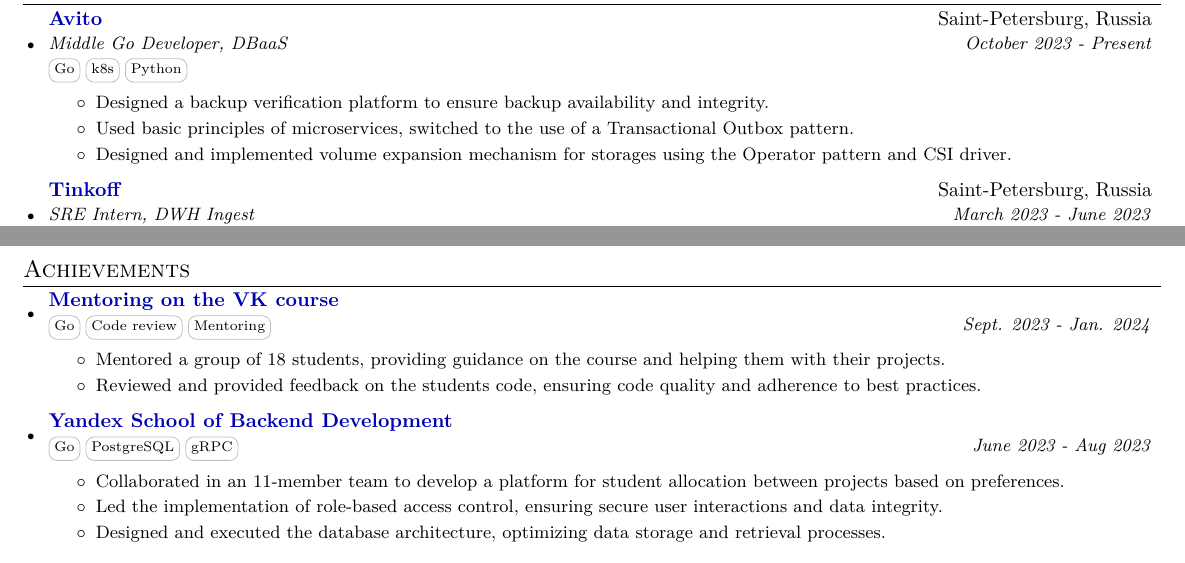
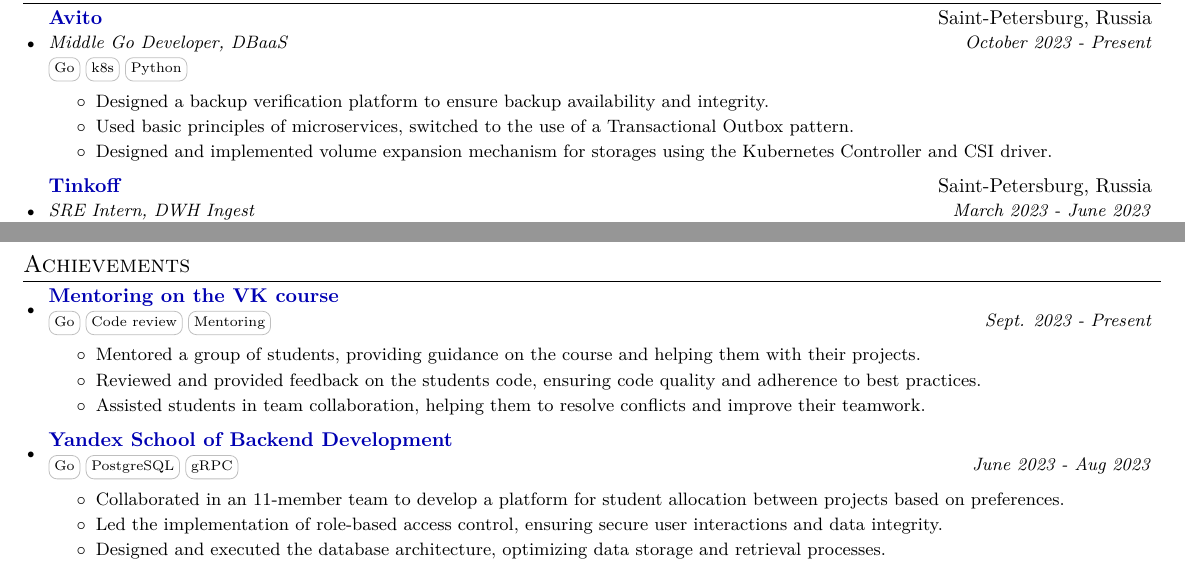
Before and after one commit to fadyat/fadyat, a LaTeX CV (cv.tex): two parts of the page, joined at a grey line, cut so that both start at the same text. Compiled offline with pdfLaTeX.

Commit message:
feat: continue mentoring

```diff
--- a/cv.tex
+++ b/cv.tex
@@ -157,7 +157,7 @@
 \begin{itemize}
 \item Designed a backup verification platform to ensure backup availability and integrity.
 \item Used basic principles of microservices, switched to the use of a Transactional Outbox pattern.
-\item Designed and implemented volume expansion mechanism for storages using the Operator pattern and CSI driver.
+\item Designed and implemented volume expansion mechanism for storages using the Kubernetes Controller and CSI driver.
 \end{itemize}}
 
 
@@ -267,11 +267,12 @@
 \resumeProjSubheading
 {{\href{https://education.vk.company/students}{Mentoring on the VK course}}}{}
 {\skill{Go} \skill{Code review} \skill{Mentoring}}
-{Sept. 2023 - Jan. 2024}
+{Sept. 2023 - Present}
 \resumeDesc{
 \begin{itemize}
-\item Mentored a group of 18 students, providing guidance on the course and helping them with their projects.
+\item Mentored a group of students, providing guidance on the course and helping them with their projects.
 \item Reviewed and provided feedback on the students code, ensuring code quality and adherence to best practices.
+\item Assisted students in team collaboration, helping them to resolve conflicts and improve their teamwork.
 \end{itemize}
 }
 
```
